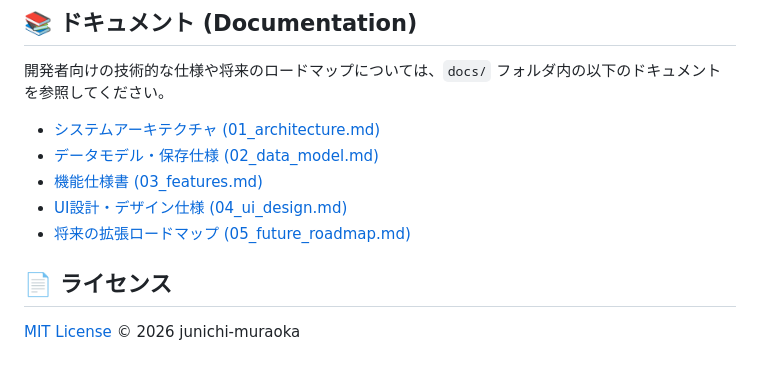
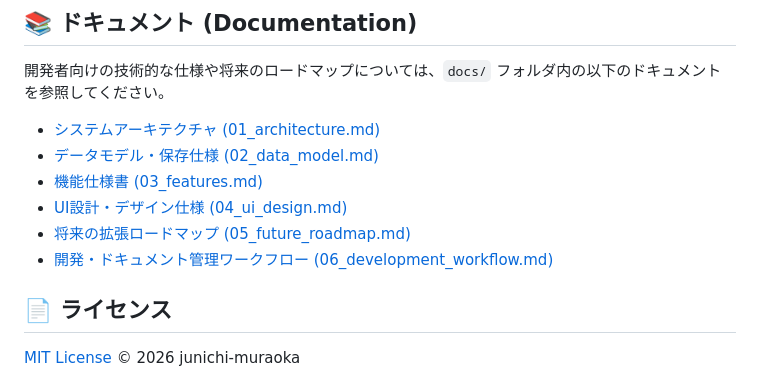
Before and after one commit to junichi-muraoka/jcsqe-study-app, a Markdown page: README.md, the part around the change. GitHub-like rendering.

```diff
--- a/README.md
+++ b/README.md
@@ -80,6 +80,7 @@ npx http-server ./ -p 8080 -o
 - [機能仕様書 (03_features.md)](docs/03_features.md)
 - [UI設計・デザイン仕様 (04_ui_design.md)](docs/04_ui_design.md)
 - [将来の拡張ロードマップ (05_future_roadmap.md)](docs/05_future_roadmap.md)
+- [開発・ドキュメント管理ワークフロー (06_development_workflow.md)](docs/06_development_workflow.md)
 
 ## 📄 ライセンス
 
```
Also changed, not shown: docs/06_development_workflow.md (added, +41 -0 lines).
